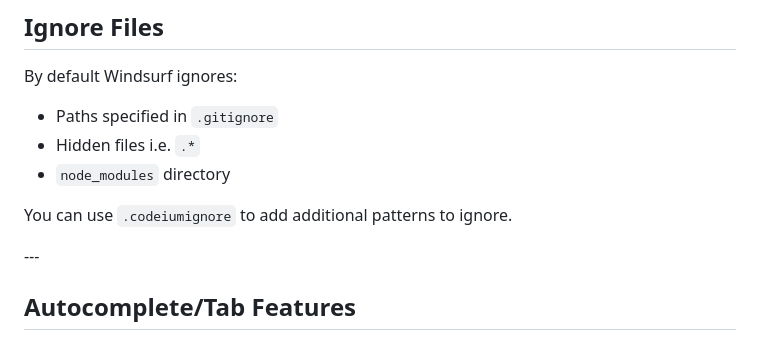
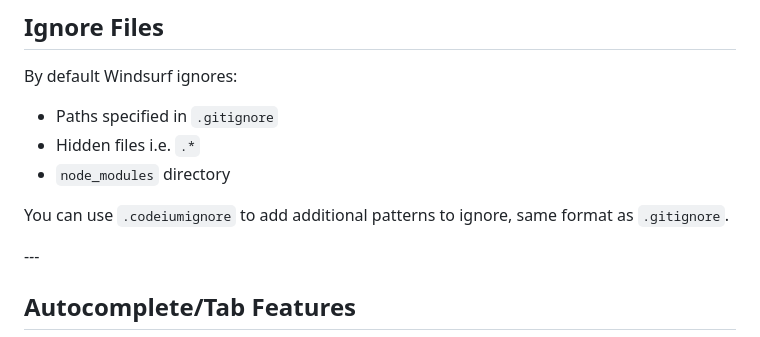
Before and after one commit to puzzle/techkafi-coding-ai, a Markdown page: slides.md, the part around the change. Rendered like a GitHub page.

Commit message:
Update slides

```diff
--- a/slides.md
+++ b/slides.md
@@ -90,7 +90,7 @@ By default Windsurf ignores:
 * Hidden files i.e. `.*`
 * `node_modules` directory
 
-You can use `.codeiumignore` to add additional patterns to ignore.
+You can use `.codeiumignore` to add additional patterns to ignore, same format as `.gitignore`.
 
 -*-*-
 
```
Also changed, not shown: images/ai-commit-msg.png (added).
